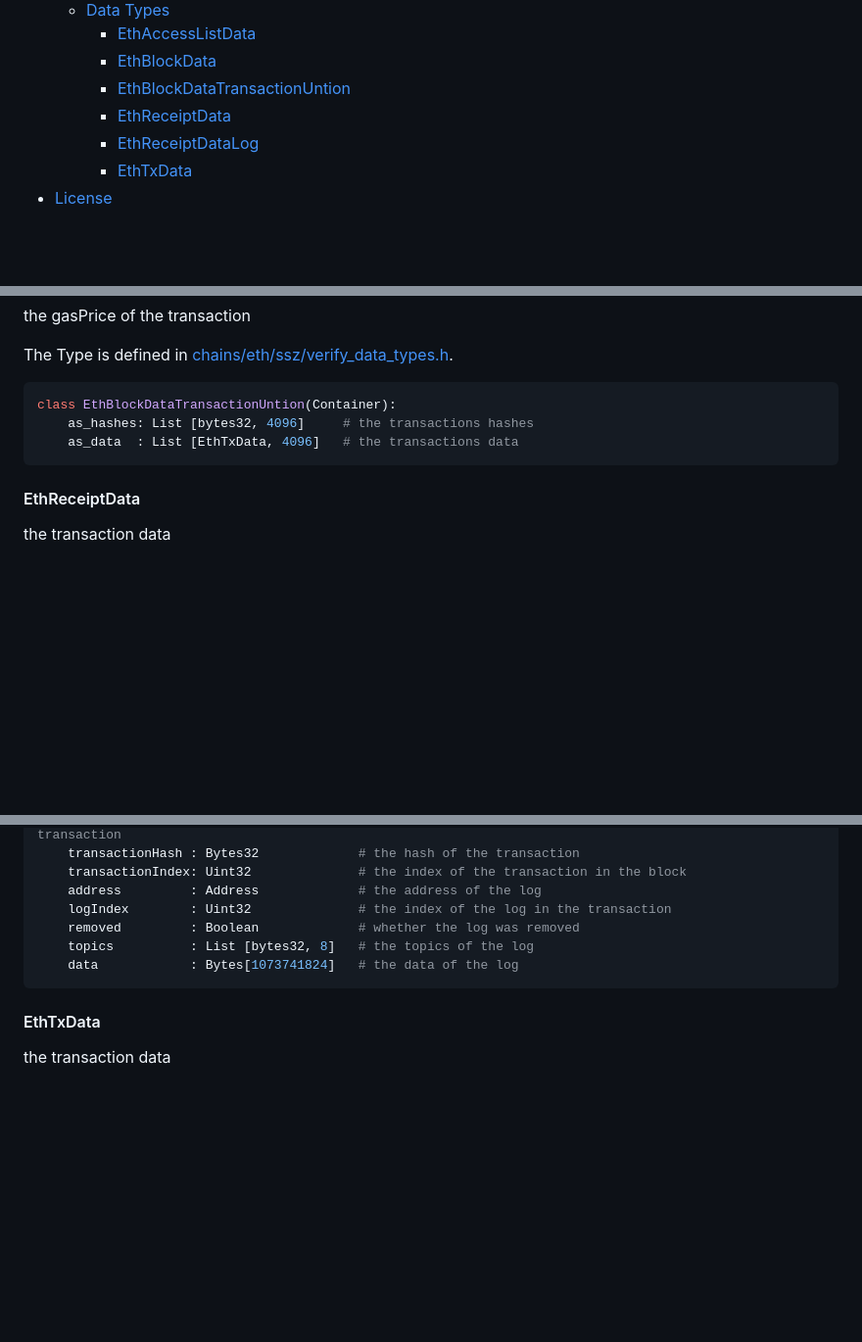
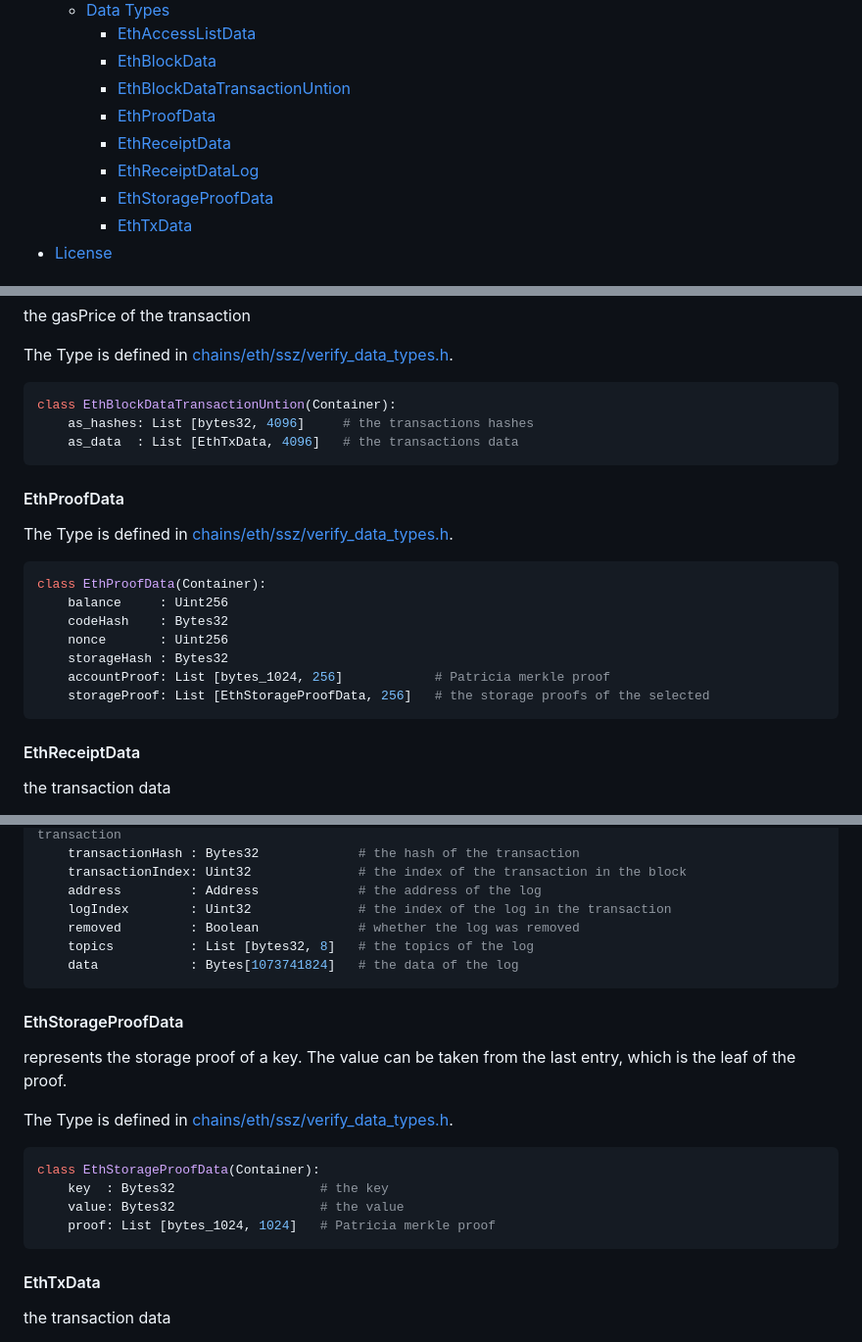
Before and after one commit to corpus-core/colibri-stateless, a Markdown page: README.md, 3 parts joined by grey strips. Shown at 98% size. GitHub-like rendering; blank space fills up the shorter version.

````diff
--- a/README.md
+++ b/README.md
@@ -68,8 +68,10 @@
         - [EthAccessListData](#ethaccesslistdata)
         - [EthBlockData](#ethblockdata)
         - [EthBlockDataTransactionUntion](#ethblockdatatransactionuntion)
+        - [EthProofData](#ethproofdata)
         - [EthReceiptData](#ethreceiptdata)
         - [EthReceiptDataLog](#ethreceiptdatalog)
+        - [EthStorageProofData](#ethstorageproofdata)
         - [EthTxData](#ethtxdata)
 - [License](#license)
 
@@ -1240,6 +1243,21 @@ class EthBlockDataTransactionUntion(Container):
     as_data  : List [EthTxData, 4096]   # the transactions data
 ```
 
+#### EthProofData
+
+
+ The Type is defined in [chains/eth/ssz/verify_data_types.h](https://github.com/corpus-core/c4/blob/main/src/chains/eth/ssz/verify_data_types.h#L112).
+
+```python
+class EthProofData(Container):
+    balance     : Uint256
+    codeHash    : Bytes32
+    nonce       : Uint256
+    storageHash : Bytes32
+    accountProof: List [bytes_1024, 256]            # Patricia merkle proof
+    storageProof: List [EthStorageProofData, 256]   # the storage proofs of the selected
+```
+
 #### EthReceiptData
 
 the transaction data
@@ -1284,6 +1302,20 @@ class EthReceiptDataLog(Container):
     data            : Bytes[1073741824]   # the data of the log
 ```
 
+#### EthStorageProofData
+
+represents the storage proof of a key. The value can be taken from the last entry, which is the leaf of the proof.
+
+
+ The Type is defined in [chains/eth/ssz/verify_data_types.h](https://github.com/corpus-core/c4/blob/main/src/chains/eth/ssz/verify_data_types.h#L104).
+
+```python
+class EthStorageProofData(Container):
+    key  : Bytes32                   # the key
+    value: Bytes32                   # the value
+    proof: List [bytes_1024, 1024]   # Patricia merkle proof
+```
+
 #### EthTxData
 
 the transaction data
````
Also changed, not shown: other parts of README.md (+13 -12 lines).
